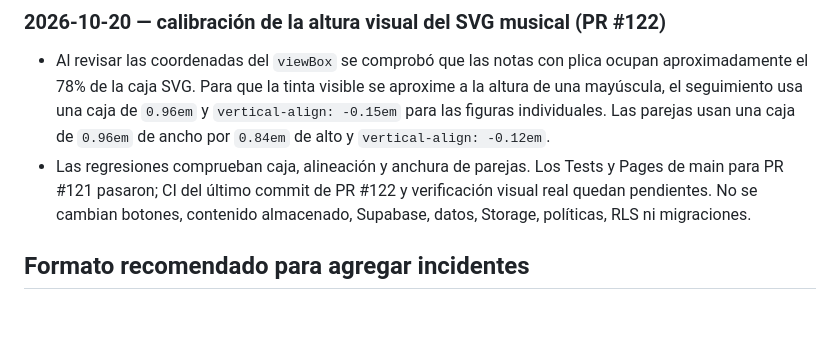
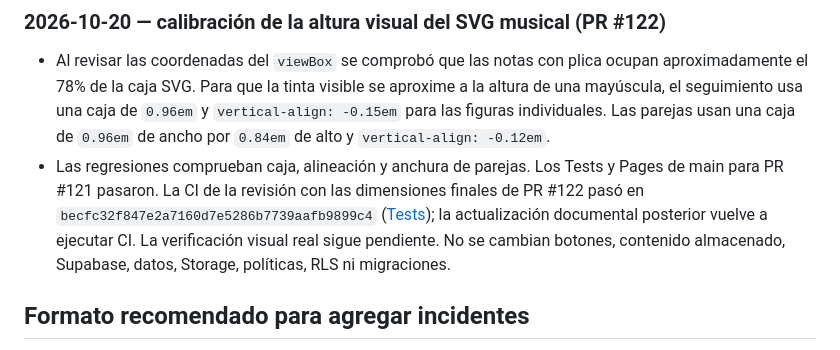
Before and after one commit to Teliu-p/BandaBase, a Markdown page: docs/decisions-and-incidents.md, the part around the change. Drawn GitHub-style; blank space fills up the shorter version.

Commit message:
docs(incidents): record notation validation

```diff
--- a/docs/decisions-and-incidents.md
+++ b/docs/decisions-and-incidents.md
@@ -163,7 +163,7 @@ PR: https://github.com/Teliu-p/BandaBase/pull/115.
 ### 2026-10-20 — calibración de la altura visual del SVG musical (PR #122)
 
 - Al revisar las coordenadas del `viewBox` se comprobó que las notas con plica ocupan aproximadamente el 78% de la caja SVG. Para que la tinta visible se aproxime a la altura de una mayúscula, el seguimiento usa una caja de `0.96em` y `vertical-align: -0.15em` para las figuras individuales. Las parejas usan una caja de `0.96em` de ancho por `0.84em` de alto y `vertical-align: -0.12em`.
-- Las regresiones comprueban caja, alineación y anchura de parejas. Los Tests y Pages de main para PR #121 pasaron; CI del último commit de PR #122 y verificación visual real quedan pendientes. No se cambian botones, contenido almacenado, Supabase, datos, Storage, políticas, RLS ni migraciones.
+- Las regresiones comprueban caja, alineación y anchura de parejas. Los Tests y Pages de main para PR #121 pasaron. La CI de la revisión con las dimensiones finales de PR #122 pasó en `becfc32f847e2a7160d7e5286b7739aafb9899c4` ([Tests](https://github.com/Teliu-p/BandaBase/actions/runs/39445031361)); la actualización documental posterior vuelve a ejecutar CI. La verificación visual real sigue pendiente. No se cambian botones, contenido almacenado, Supabase, datos, Storage, políticas, RLS ni migraciones.
 
 ## Formato recomendado para agregar incidentes
 
```
